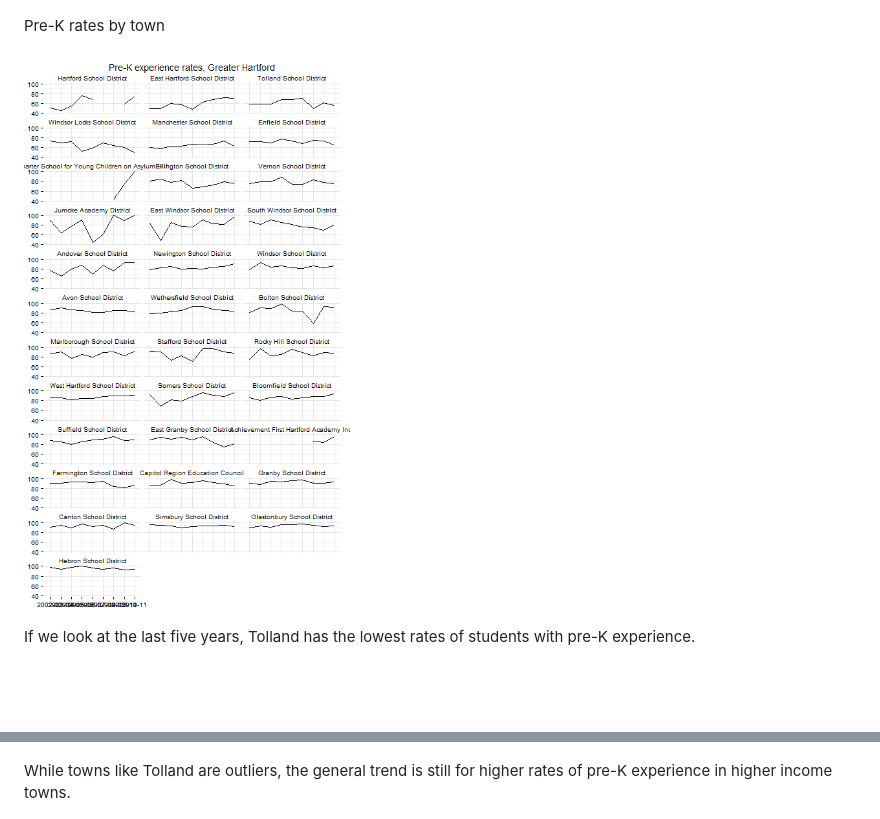
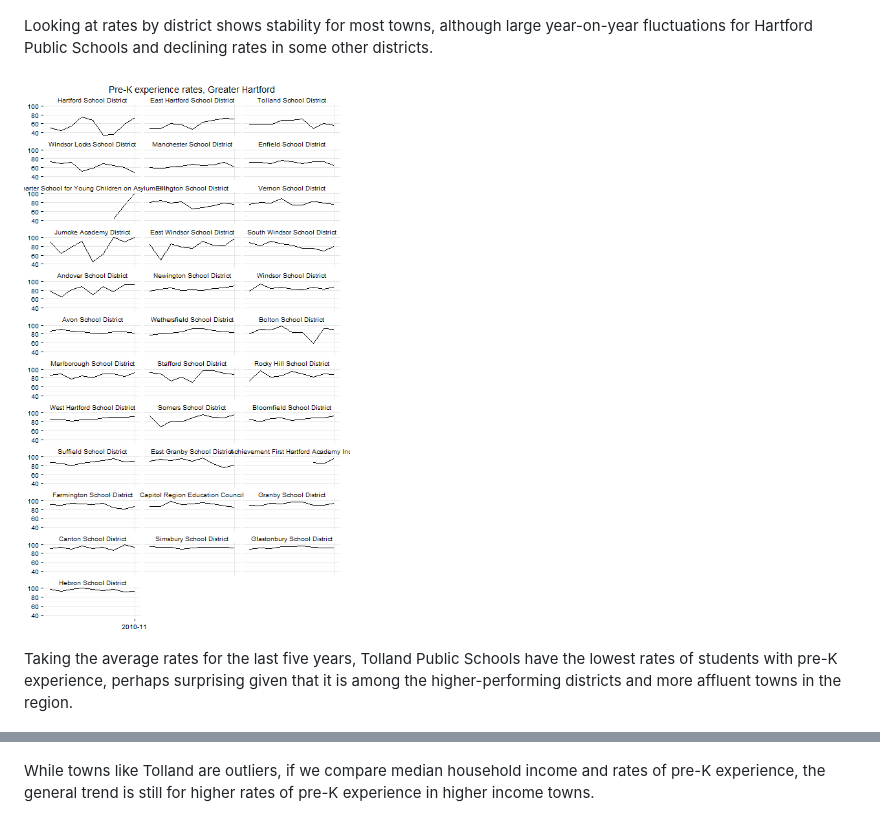
Before and after one commit to sgaul/childcare, a Markdown page: index.md, 2 parts joined by grey strips. GitHub-like rendering; pictures changed too: assets/fig/unnamed-chunk-3.png; blank space fills up the shorter version.

```diff
--- a/index.md
+++ b/index.md
@@ -54,17 +60,17 @@ Pre-K rates for alliance district
 ![plot of chunk unnamed-chunk-2](assets/fig/unnamed-chunk-2.png)
 
 
-Pre-K rates by town
+Looking at rates by district shows stability for most towns, although large year-on-year fluctuations for Hartford Public Schools and declining rates in some other districts.
 
 ![plot of chunk unnamed-chunk-3](assets/fig/unnamed-chunk-3.png)
 
 
-If we look at the last five years, Tolland has the lowest rates of students with pre-K experience.
+Taking the average rates for the last five years, Tolland Public Schools have the lowest rates of students with pre-K experience, perhaps surprising given that it is among the higher-performing districts and more affluent towns in the region.
 
 ![plot of chunk unnamed-chunk-4](assets/fig/unnamed-chunk-4.png)
 
 
-While towns like Tolland are outliers, the general trend is still for higher rates of pre-K experience in higher income towns.
+While towns like Tolland are outliers, if we compare median household income and rates of pre-K experience, the general trend is still for higher rates of pre-K experience in higher income towns.
 
 ![plot of chunk unnamed-chunk-5](assets/fig/unnamed-chunk-5.png)
 
```
Also changed, not shown: other parts of index.md (+29 -9 lines), assets/fig/unnamed-chunk-10.png, assets/fig/unnamed-chunk-6.png, assets/fig/unnamed-chunk-7.png, assets/fig/unnamed-chunk-8.png, assets/fig/unnamed-chunk-9.png, 2 other files.
